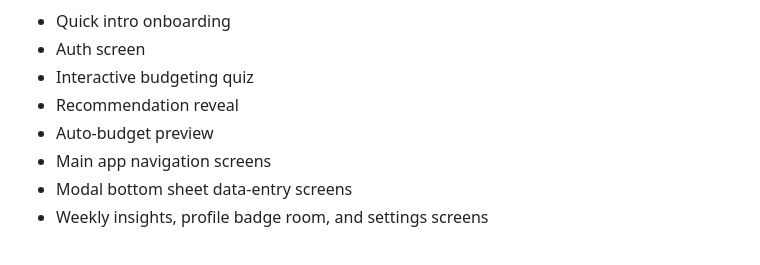
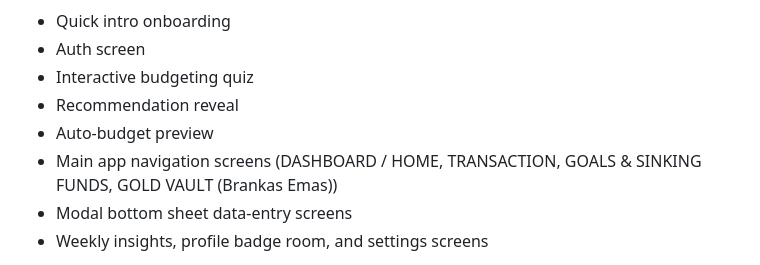
Before and after one commit to nurdinahmadalawiyah/prototype-finbestie, a Markdown page: AGENTS.md, the part around the change. Rendered like a GitHub page.

Commit message:
Clarify main app navigation screens

```diff
--- a/AGENTS.md
+++ b/AGENTS.md
@@ -11,7 +11,7 @@ The prototype focuses on:
 - Interactive budgeting quiz
 - Recommendation reveal
 - Auto-budget preview
-- Main app navigation screens
+- Main app navigation screens (DASHBOARD / HOME, TRANSACTION, GOALS & SINKING FUNDS, GOLD VAULT (Brankas Emas))
 - Modal bottom sheet data-entry screens
 - Weekly insights, profile badge room, and settings screens
 
```
